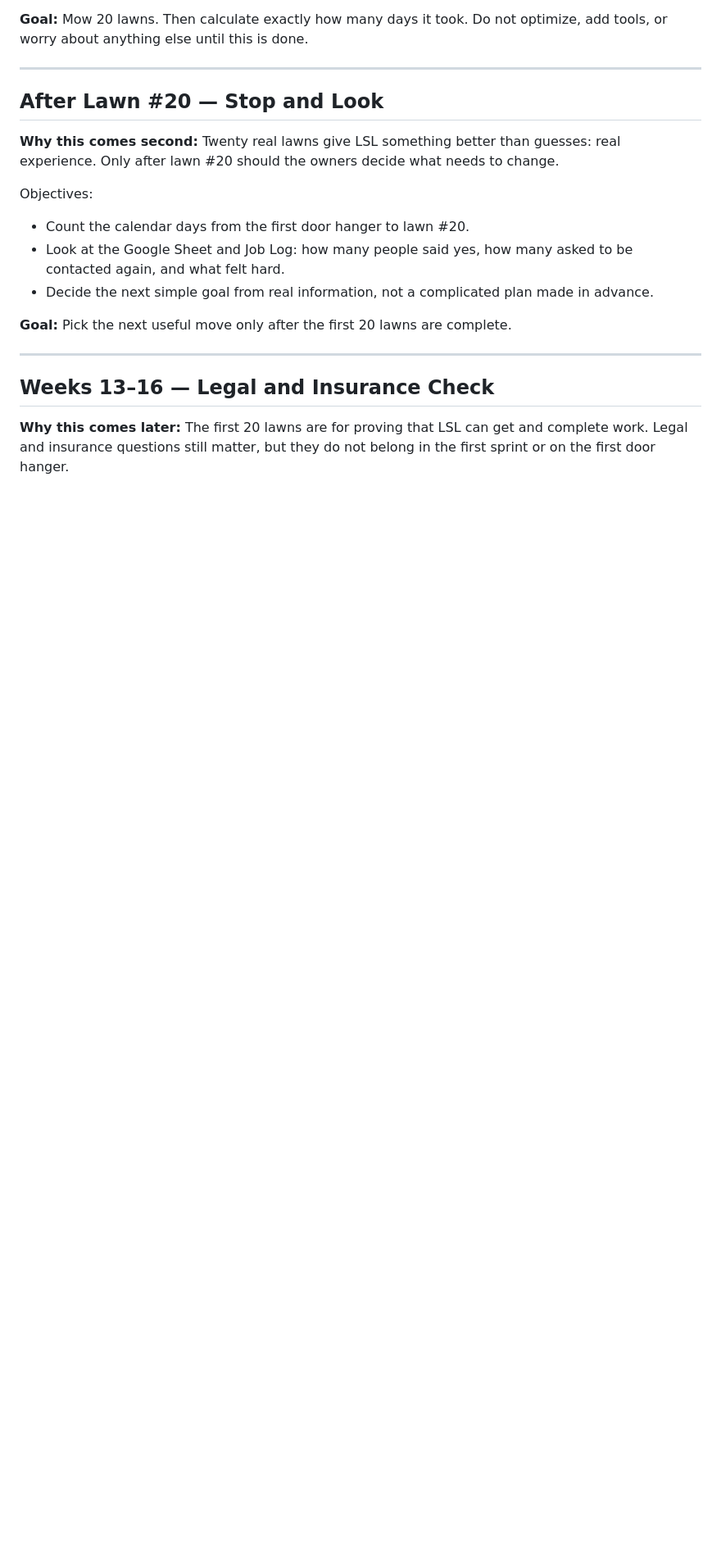
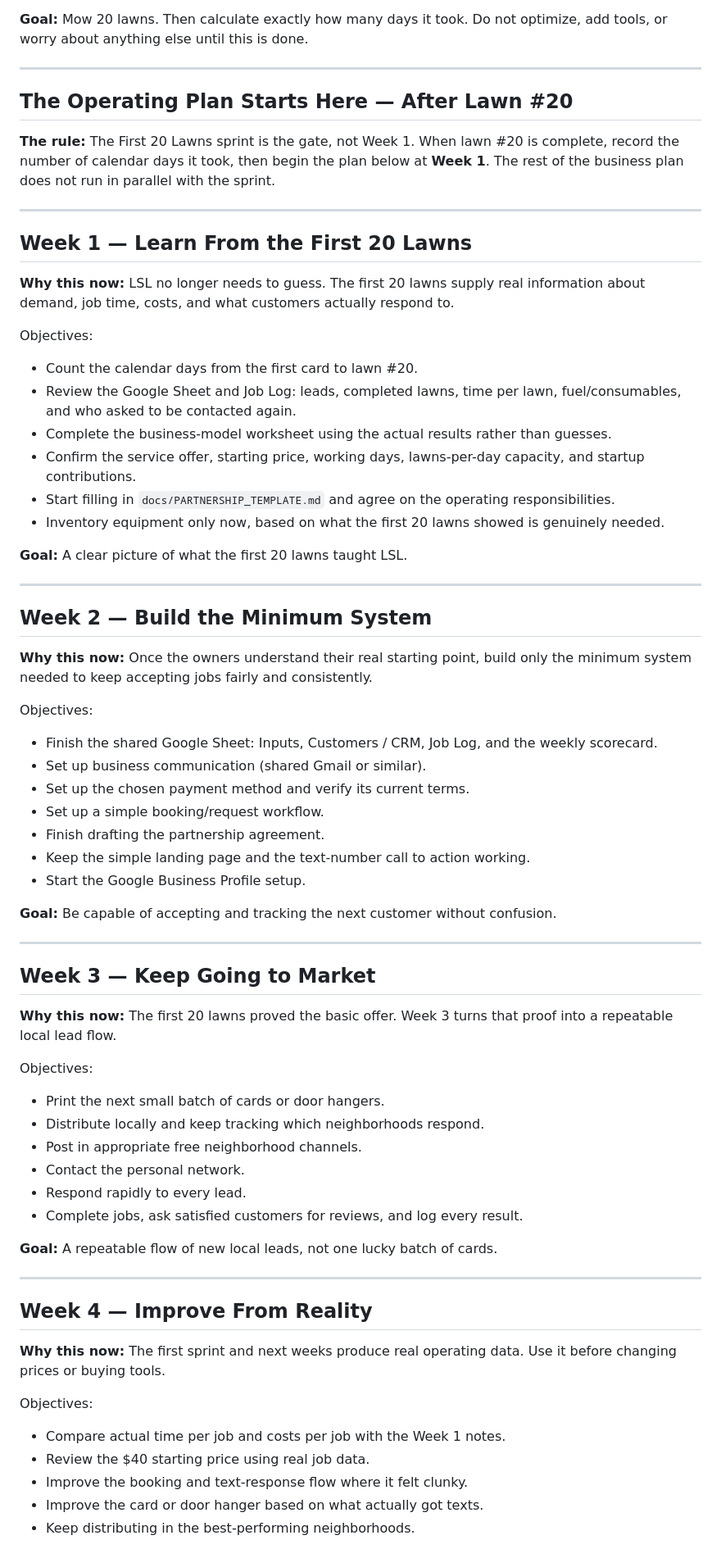
Before and after one commit to DarinSpence/lsl, a Markdown page: docs/ROADMAP.md, the part around one of its changes. Shown at 82% size. GitHub-like rendering; blank space fills up the shorter version.

Commit message:
Start operating plan after first 20 lawns

```diff
--- a/docs/ROADMAP.md
+++ b/docs/ROADMAP.md
@@ -41,20 +41,73 @@ No custom pricing, no add-ons, no memberships, no complicated offers during this
 
 ---
 
-## After Lawn #20 — Stop and Look
+## The Operating Plan Starts Here — After Lawn #20
 
-**Why this comes second:** Twenty real lawns give LSL something better than guesses: real experience. Only after lawn #20 should the owners decide what needs to change.
+**The rule:** The First 20 Lawns sprint is the gate, not Week 1. When lawn #20 is complete, record the number of calendar days it took, then begin the plan below at **Week 1**. The rest of the business plan does not run in parallel with the sprint.
+
+---
+
+## Week 1 — Learn From the First 20 Lawns
+
+**Why this now:** LSL no longer needs to guess. The first 20 lawns supply real information about demand, job time, costs, and what customers actually respond to.
 
 Objectives:
 
-- Count the calendar days from the first door hanger to lawn #20.
-- Look at the Google Sheet and Job Log: how many people said yes, how many asked to be contacted again, and what felt hard.
-- Decide the next simple goal from real information, not a complicated plan made in advance.
+- Count the calendar days from the first card to lawn #20.
+- Review the Google Sheet and Job Log: leads, completed lawns, time per lawn, fuel/consumables, and who asked to be contacted again.
+- Complete the business-model worksheet using the actual results rather than guesses.
+- Confirm the service offer, starting price, working days, lawns-per-day capacity, and startup contributions.
+- Start filling in `docs/PARTNERSHIP_TEMPLATE.md` and agree on the operating responsibilities.
+- Inventory equipment only now, based on what the first 20 lawns showed is genuinely needed.
 
-**Goal:** Pick the next useful move only after the first 20 lawns are complete.
+**Goal:** A clear picture of what the first 20 lawns taught LSL.
 
 ---
 
-## Weeks 13–16 — Legal and Insurance Check
+## Week 2 — Build the Minimum System
 
-**Why this comes later:** The first 20 lawns are for proving that LSL can get and complete work. Legal and insurance questions still matter, but they do not belong in the first sprint or on the first door hanger.
+**Why this now:** Once the owners understand their real starting point, build only the minimum system needed to keep accepting jobs fairly and consistently.
+
+Objectives:
+
+- Finish the shared Google Sheet: Inputs, Customers / CRM, Job Log, and the weekly scorecard.
+- Set up business communication (shared Gmail or similar).
+- Set up the chosen payment method and verify its current terms.
+- Set up a simple booking/request workflow.
+- Finish drafting the partnership agreement.
+- Keep the simple landing page and the text-number call to action working.
+- Start the Google Business Profile setup.
+
+**Goal:** Be capable of accepting and tracking the next customer without confusion.
+
+---
+
+## Week 3 — Keep Going to Market
+
+**Why this now:** The first 20 lawns proved the basic offer. Week 3 turns that proof into a repeatable local lead flow.
+
+Objectives:
+
+- Print the next small batch of cards or door hangers.
+- Distribute locally and keep tracking which neighborhoods respond.
+- Post in appropriate free neighborhood channels.
+- Contact the personal network.
+- Respond rapidly to every lead.
+- Complete jobs, ask satisfied customers for reviews, and log every result.
+
+**Goal:** A repeatable flow of new local leads, not one lucky batch of cards.
+
+---
+
+## Week 4 — Improve From Reality
+
+**Why this now:** The first sprint and next weeks produce real operating data. Use it before changing prices or buying tools.
+
+Objectives:
+
+- Compare actual time per job and costs per job with the Week 1 notes.
+- Review the $40 starting price using real job data.
+- Improve the booking and text-response flow where it felt clunky.
+- Improve the card or door hanger based on what actually got texts.
+- Keep distributing in the best-performing neighborhoods.
+
```
Also changed, not shown: other parts of docs/ROADMAP.md (+53 -3 lines), sheets/SHEET_SPEC.md (+1 -1 lines).
